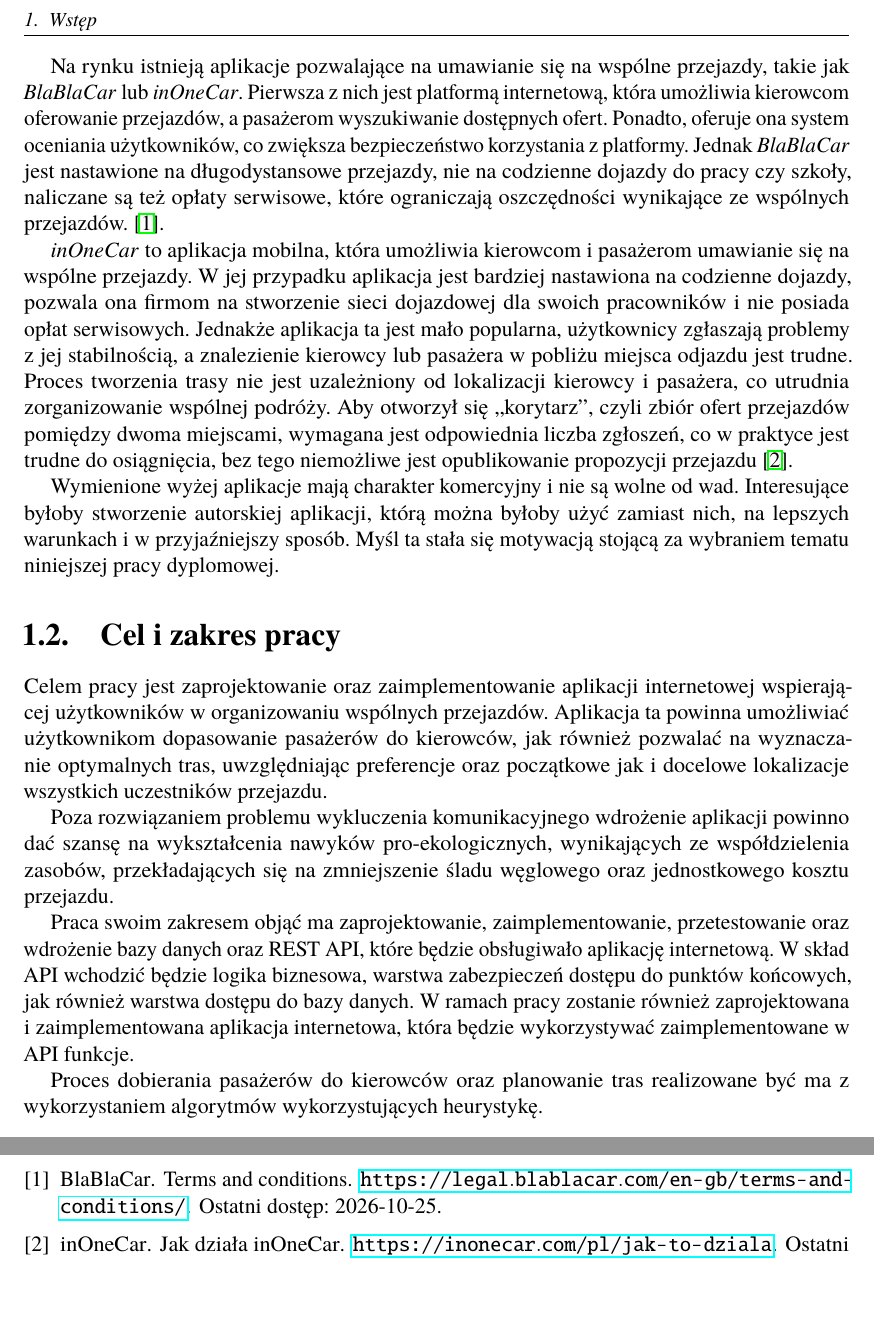
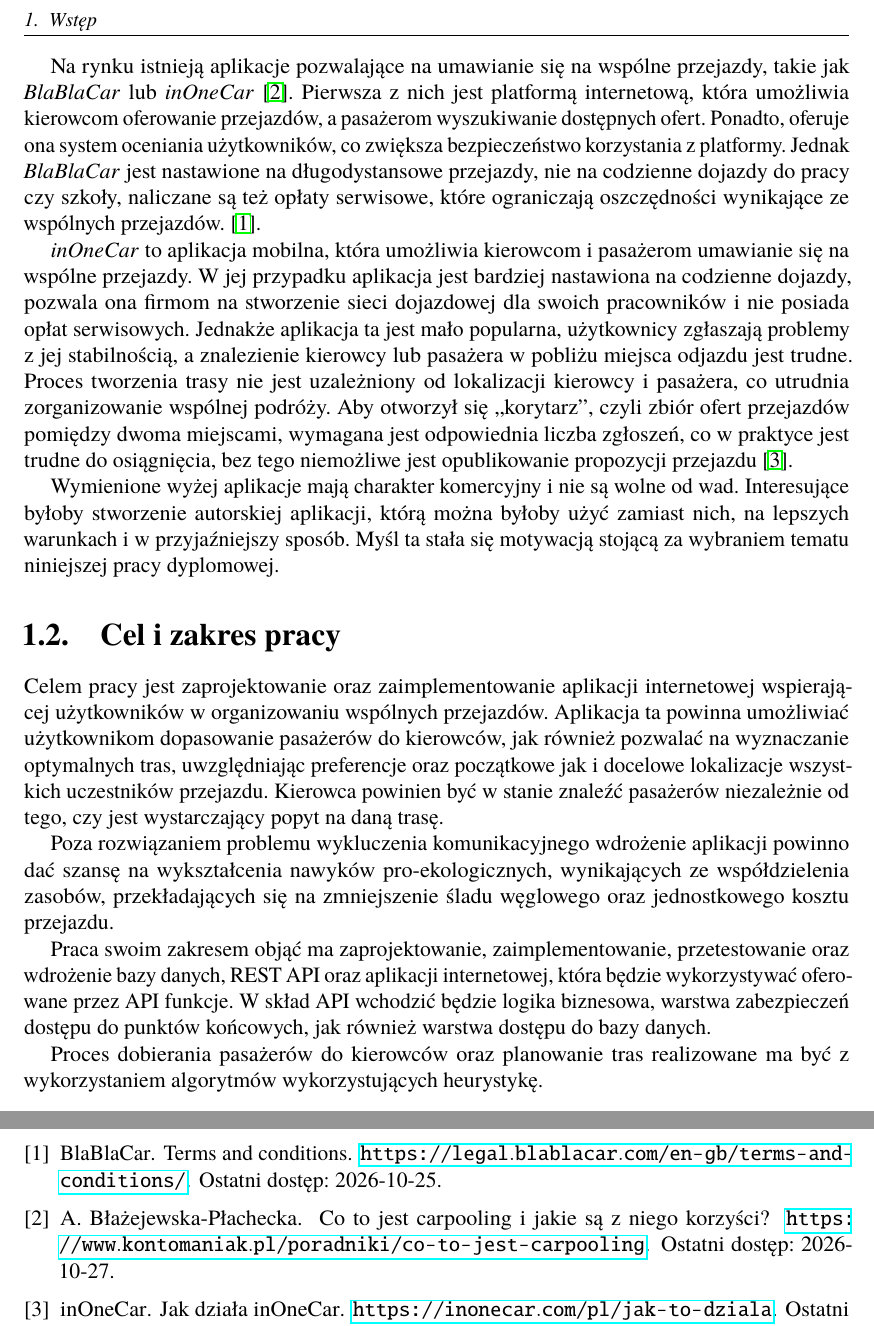
Before and after one commit to Eider-Rider/Engineering-thesis, a LaTeX thesis (Thesis/Dyplom.tex, which reads Thesis/dokumentacja.bib, Thesis/rozdzial01.tex): two parts of pages 12 and 21 of 25, joined at a grey line, cut so that both start at the same text, the shorter picture padded with empty space. Compiled offline with pdfLaTeX.

Commit message:
chapter 1 fixes

```diff
--- a/Thesis/dokumentacja.bib
+++ b/Thesis/dokumentacja.bib
@@ -10,3 +11,6 @@
   title = {{Terms and conditions}},
   howpublished = {\url{https://legal.blablacar.com/en-gb/terms-and-conditions/}},
   note = {Ostatni dostęp: 2026-10-25}
+}
+
+@misc{CARPOOL,
@@ -12,0 +25,2 @@
+ editor = {{Kontomaniak}},
+ title = {Co to jest carpooling i jakie są z niego korzyści?},
--- a/Thesis/rozdzial01.tex
+++ b/Thesis/rozdzial01.tex
@@ -27,49 +32,71 @@ przejazdy z ustalonymi zasadami ich rozliczania. Ta forma współpracy pozwala z
 Czasem jednak szwankuje z uwagi na niedostępność kierowców lub pasażerów chcących podróżować w tym samym kierunku.
 
 Idea współdzielenia zasobów nie jest czymś nowym. W wielu miastach funkcjonują systemy wypożyczania rowerów miejskich, a także hulajnóg elektrycznych.
-Cierpią one jednak na podobne problemy, jak rowery oraz skutery. Mianowicie, w przypadku złej pogody, wiele osób decyduje się zrezygnować z korzystania z tych środków transportu.
+Cierpią one jednak na podobne problemy, jak rowery oraz skutery.
+Mianowicie, w przypadku złej pogody, wiele osób decyduje się zrezygnować z korzystania z tych środków transportu.
 Dodatkowo stan techniczny rowerów miejskich i hulajnóg publicznych pozostawia wiele do życzenia, co skutkuje ich awariami i utrudnioną eksploatacją.
 A w godzinach szczytu, kiedy zapotrzebowanie na te środki transportu jest największe, często brakuje ich w pobliżu miejsca zamieszkania lub pracy.
 
-Na rynku istnieją aplikacje pozwalające na umawianie się na wspólne przejazdy, takie jak \emph{BlaBlaCar} lub \emph{inOneCar}. % TO DO: proszę znaleźć jakiś artykuł traktujący o wymienionych aplikacjach i go tutaj zacytować.
+% TO DO: proszę znaleźć jakiś artykuł traktujący o wymienionych aplikacjach i go tutaj zacytować.
+% DONE: znalazłem artykuł, który mówi o carpoolingu oraz o obydwu wymienionych seriwsach (BlaBlaCar i inOneCar)
+Na rynku istnieją aplikacje pozwalające na umawianie się na wspólne przejazdy, takie jak \emph{BlaBlaCar} lub \emph{inOneCar} \cite{CARPOOL_ALL}.
 Pierwsza z nich jest platformą internetową, która umożliwia kierowcom oferowanie przejazdów, a pasażerom wyszukiwanie dostępnych ofert.
 Ponadto, oferuje ona system oceniania użytkowników, co zwiększa bezpieczeństwo korzystania z platformy.
-Jednak \emph{BlaBlaCar} jest nastawione na długodystansowe przejazdy, nie na codzienne dojazdy do pracy czy szkoły, naliczane są też opłaty serwisowe, które ograniczają oszczędności wynikające ze wspólnych przejazdów. \cite{TOCBlaBlaCar}.
+Jednak \emph{BlaBlaCar} jest nastawione na długodystansowe przejazdy, nie na codzienne dojazdy do pracy czy szkoły,
+naliczane są też opłaty serwisowe, które ograniczają oszczędności wynikające ze wspólnych przejazdów. \cite{TOCBlaBlaCar}.
 
 \emph{inOneCar} to aplikacja mobilna, która umożliwia kierowcom i pasażerom umawianie się na wspólne przejazdy.
 W jej przypadku aplikacja jest bardziej nastawiona na codzienne dojazdy, pozwala ona firmom na stworzenie sieci dojazdowej
-dla swoich pracowników i nie posiada opłat serwisowych. Jednakże aplikacja ta jest mało popularna, użytkownicy zgłaszają problemy z jej stabilnością, a znalezienie kierowcy lub pasażera w pobliżu miejsca odjazdu jest trudne.
-Proces tworzenia trasy nie jest uzależniony od lokalizacji kierowcy i pasażera, co utrudnia zorganizowanie wspólnej podróży. Aby otworzył się ,,korytarz'', czyli zbiór ofert przejazdów pomiędzy dwoma miejscami,
+dla swoich pracowników i nie posiada opłat serwisowych. Jednakże aplikacja ta jest mało popularna,
+użytkownicy zgłaszają problemy z jej stabilnością, a znalezienie kierowcy lub pasażera w pobliżu miejsca odjazdu jest trudne.
+Proces tworzenia trasy nie jest uzależniony od lokalizacji kierowcy i pasażera, co utrudnia zorganizowanie wspólnej podróży.
+Aby otworzył się ,,korytarz'', czyli zbiór ofert przejazdów pomiędzy dwoma miejscami,
 wymagana jest odpowiednia liczba zgłoszeń, co w praktyce jest trudne do osiągnięcia, bez tego niemożliwe jest opublikowanie propozycji przejazdu \cite{WebIOC}.
 
-Wymienione wyżej aplikacje mają charakter komercyjny i nie są wolne od wad. Interesujące byłoby stworzenie autorskiej aplikacji, którą można byłoby użyć zamiast nich, na lepszych warunkach i w przyjaźniejszy sposób. Myśl ta stała się motywacją stojącą za wybraniem tematu niniejszej pracy dyplomowej.
+Wymienione wyżej aplikacje mają charakter komercyjny i nie są wolne od wad.
+Interesujące byłoby stworzenie autorskiej aplikacji, którą można byłoby użyć zamiast nich, na lepszych warunkach i w przyjaźniejszy sposób.
+Myśl ta stała się motywacją stojącą za wybraniem tematu niniejszej pracy dyplomowej.
 
 
 
 % TO DO: zakomentowane, bo to już wymagania - te pojawią się w celu i zakresie pracy oraz w dalszych rozdziałach.
+% DONE: Dorzuciłem część poniższego fragmentu do "Cel i zakres pracy"
 %Aplikacja ta ma być bezpłatna, stabilna i prosta w użyciu, a organizacja wspólnego przejazdu z jej pomocą ma być ułatwiona. Kierowca powinien być w stanie znaleźć pasażerów niezależnie od tego, czy jest wystarczający popyt na daną trasę.
 
 \section{Cel i zakres pracy}
-Celem pracy jest zaprojektowanie oraz zaimplementowanie aplikacji internetowej wspierającej użytkowników w organizowaniu wspólnych przejazdów. Aplikacja ta powinna umożliwiać użytkownikom dopasowanie pasażerów do kierowców, jak również pozwalać na wyznaczanie optymalnych tras, uwzględniając preferencje oraz początkowe jak i docelowe lokalizacje wszystkich uczestników przejazdu.
+Celem pracy jest zaprojektowanie oraz zaimplementowanie aplikacji internetowej wspierającej użytkowników w organizowaniu wspólnych przejazdów.
+Aplikacja ta powinna umożliwiać użytkownikom dopasowanie pasażerów do kierowców, jak również pozwalać na wyznaczanie optymalnych tras,
+uwzględniając preferencje oraz początkowe jak i docelowe lokalizacje wszystkich uczestników przejazdu.
+Kierowca powinien być w stanie znaleźć pasażerów niezależnie od tego, czy jest wystarczający popyt na daną trasę.
 
-Poza rozwiązaniem problemu wykluczenia komunikacyjnego wdrożenie aplikacji powinno dać szansę na wykształcenia nawyków pro-ekologicznych, wynikających ze współdzielenia zasobów, przekładających się na zmniejszenie śladu węglowego oraz jednostkowego kosztu przejazdu.
+Poza rozwiązaniem problemu wykluczenia komunikacyjnego wdrożenie aplikacji powinno dać szansę na wykształcenia nawyków pro-ekologicznych,
+wynikających ze współdzielenia zasobów, przekładających się na zmniejszenie śladu węglowego oraz jednostkowego kosztu przejazdu.
 
-Praca swoim zakresem objąć ma zaprojektowanie, zaimplementowanie, przetestowanie oraz wdrożenie bazy danych oraz REST API, które będzie obsługiwało aplikację internetową.
+
+Praca swoim zakresem objąć ma zaprojektowanie, zaimplementowanie, przetestowanie oraz wdrożenie bazy danych, REST API oraz aplikacji internetowej, która będzie wykorzystywać oferowane przez API funkcje.
 % TO DO: czy API obsługuje aplikację, czy raczej aplikacja korzysta z API? Niby mowa o tym samym, jednak dalej Pan pisze, że to aplikacja korzysta z "zaimplemtowanych funkcjonalności". - proszę doczytać zalecenia w szablonie, pkt 6 na str. 29.
 % DONE: poprawiłem zdanie, tak aby było jasne, że aplikacja korzysta z API + zamiana "funkcjonalności" na "funkcje"
-W skład API wchodzić będzie logika biznesowa, warstwa zabezpieczeń dostępu do punktów końcowych, jak również warstwa dostępu do bazy danych. W ramach pracy zostanie również zaprojektowana i zaimplementowana aplikacja internetowa, która będzie wykorzystywać zaimplementowane w API funkcje.
+W skład API wchodzić będzie logika biznesowa, warstwa zabezpieczeń dostępu do punktów końcowych, jak również warstwa dostępu do bazy danych.
+% Zakomentowane, żeby uniknąć powtórzenia
+% W ramach pracy zostanie również zaprojektowana i zaimplementowana aplikacja internetowa, która będzie wykorzystywać zaimplementowane w API funkcje.
 
 % TO DO: do przeredagowania
 % - algorytm A* wykorzystuje heurystykę h(n) w funkcji oceny rozwiązania: \(f(n)=g(n)+h(n)\)
 % h(n) to funkcja, która szacuje koszt dotarcia z bieżącego węzła n do węzła docelowego. Służy ona do ukierunkowania przeszukiwania grafu, łącząc zalety algorytmu Dijkstry oraz wyszukiwania zachłannego.
 % - algorytm A* nie jest heurystyką ani metaheurystyką
 
-
-% Czy algorytm oparty o A* jest heurystyką, czy metaheurystyką? Wydaje mi się, że jest to heurystyka, ale nie jestem pewien. W przebieg algorytmu wchodzi wybranie najbliższego kierowcy, którego punkty początkowe i końcowe są najbliższe punktom początkowym i końcowym pasażera.
-Proces dobierania pasażerów do kierowców oraz planowanie tras realizowane być ma z wykorzystaniem algorytmów wykorzystujących heurystykę.
+Proces dobierania pasażerów do kierowców oraz planowanie tras realizowane ma być z wykorzystaniem algorytmów wykorzystujących heurystykę.
 % TO DO: czy będzie jeden A*, czy też jeszcze inne algorytmy? Odpowiednio do tego trzeba przeredagować zdanie.
 % TO DO: zakomentowałem, bo nie wiem, czy zarówno dobór pasażerów do kierowców, jak i planowanie trasy będą zalgorytmizowane - czy to będzie działo się osobno, czy też w jednym algorytmie
-%
+% (NOTE) TO DO: projekt algorytmu mam zamiar zrobić po napisaniu rozdziału 2. lub po zaimplementowaniu go w programie (zależy co będzie pierwsze), docelowo przed 8.11
+% fragment o algorytmie w tym rozdziale będzie dopracowany dopiero po implementacji, mam już na niego pomysł, ale muszę go dopracować
+% szukanie inicjuje pasażer, algorytm próbuje znaleźć kierowcę, który ma punkt początkowy w obszarze określonym przez pasażera (czyli punkt + odległość od punktu w metrach)
+% (tutaj pewnie bym użył kolejki priorytetowej, gdzie priorytet mają kierowcy startujący najbliżej pasażera), potem algorytm sprawdza, który kierowca
+% ma koniec trasy najbliżej pasażera (lub przejeżdża najbliżej punktu końcowego pasażera, to w wersji rozszerzonej) - tutaj myślałem o przetwarzaniu równoległym, by przyspieszyć wyszukiwanie.
+% Jako kryterium wybrania najlepszego kierowcy uznałbym najkrótszą odległość punktów startowych oraz końcowych kierowcy od punktów startowych oraz końcowych pasażera.
+% Wersja rozszerzona dodatkowo analizuje trasę kierowcy i szuka w niej punktu, który jest najbliżej punktu końcowego pasażera (żeby wysadzić go po drodze).
+% Prace za wersją rozszerzoną chcę zacząć po napisaniu testów do algorytmu w wersji podstawowej.
+
 % autorskiej implementacji algorytmu A*, który będzie również wyznaczał optymalną trasę przejazdu.
 
 \section{Układ pracy}
```
Also changed, not shown: Thesis/dokumentacja.bib (12 more changed lines), Thesis/rozdzial01.tex (9 more changed lines).
